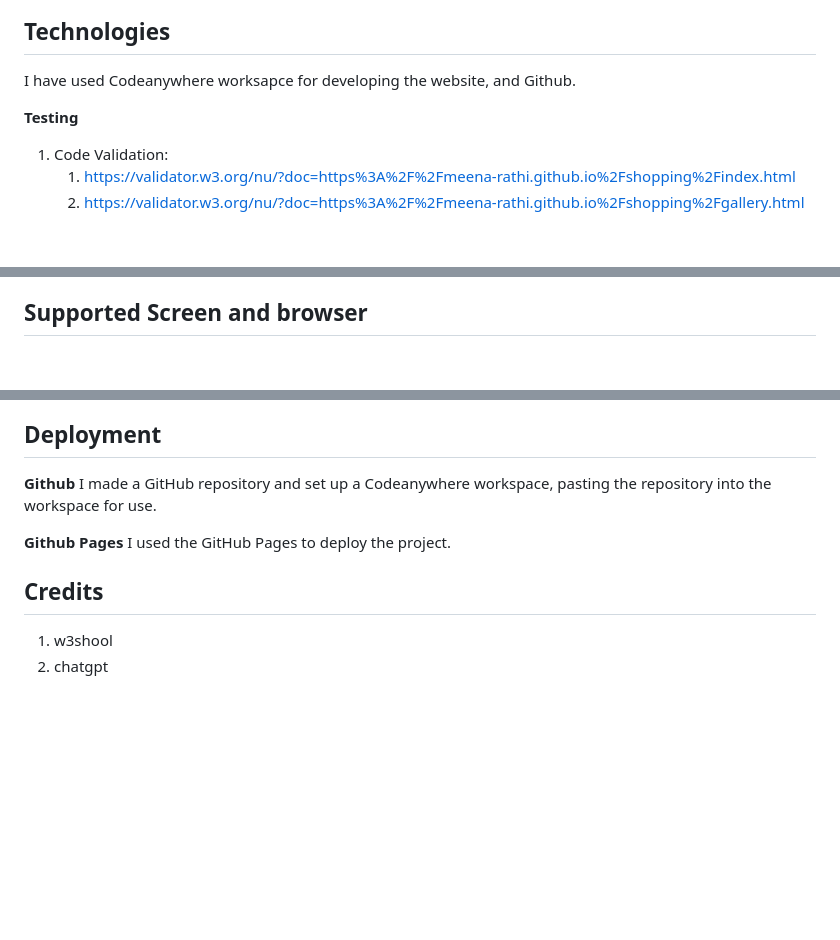
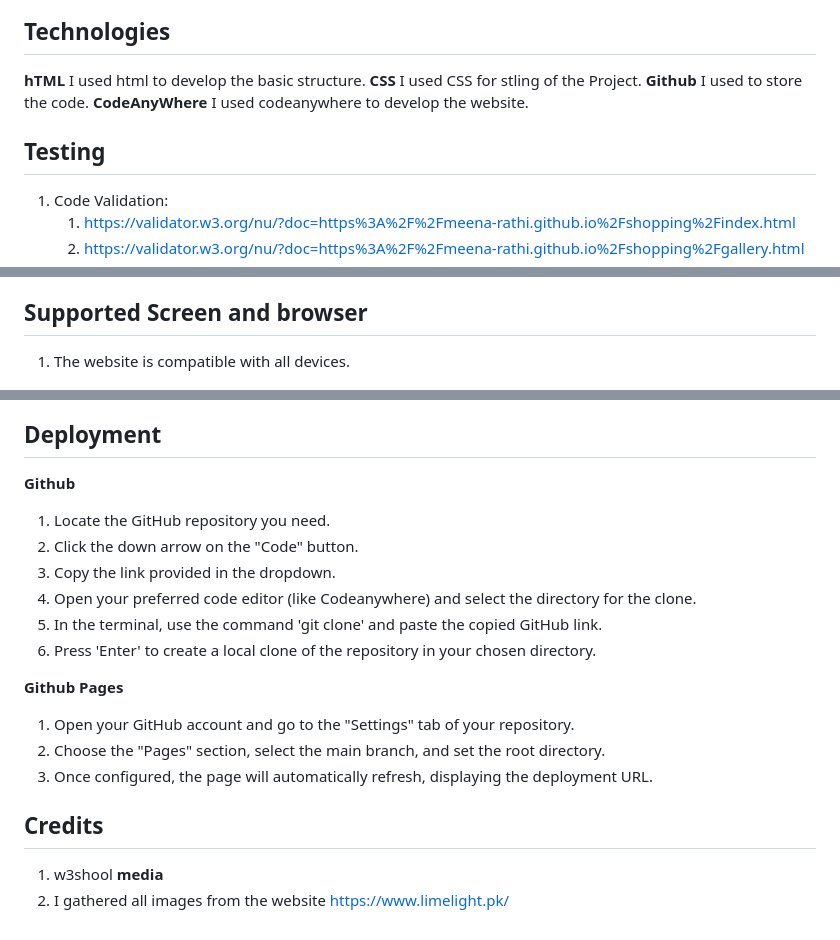
Before and after one commit to meena-rathi/shopping, a Markdown page: README.md, 3 parts joined by grey strips. GitHub-like rendering; blank space fills up the shorter version.

Commit message:
update the readme-doc

```diff
--- a/README.md
+++ b/README.md
@@ -51,9 +51,16 @@ Maintain the same layout, positioning, and design for the footer and menu throug
 
 ## Technologies ##
 
-I have used Codeanywhere worksapce for developing the website, and Github.
+**hTML**
+I used html to develop the basic structure.
+**CSS**
+I used CSS for stling of the Project.
+**Github**
+I used to store the code.
+**CodeAnyWhere**
+I used codeanywhere to develop the website.
 
-**Testing**
+## Testing ##
 
 1. Code Validation:
    1. <https://validator.w3.org/nu/?doc=https%3A%2F%2Fmeena-rathi.github.io%2Fshopping%2Findex.html>
@@ -117,17 +128,29 @@ I have used Codeanywhere worksapce for developing the website, and Github.
 
 ## Supported Screen and browser ##
 
+1. The website is compatible with all devices.
+
 ![responsive](readme-doc/responsive.JPG)
 
 ## Deployment ##
 
 **Github**
-I made a GitHub repository and set up a Codeanywhere workspace, pasting the repository into the workspace for use.
+
+1. Locate the GitHub repository you need.
+2. Click the down arrow on the "Code" button.
+3. Copy the link provided in the dropdown.
+4. Open your preferred code editor (like Codeanywhere) and select the directory for the clone.
+5. In the terminal, use the command 'git clone' and paste the copied GitHub link.
+6. Press 'Enter' to create a local clone of the repository in your chosen directory.
 
 **Github Pages**
-I used the GitHub Pages to deploy the project.
+
+1. Open your GitHub account and go to the "Settings" tab of your repository.
+2. Choose the "Pages" section, select the main branch, and set the root directory.
+3. Once configured, the page will automatically refresh, displaying the deployment URL.
 
 ## Credits ##
 
 1. w3shool
-2. chatgpt
+**media**
+1. I gathered all images from the website <https://www.limelight.pk/>
```
Also changed, not shown: other parts of README.md (+7 -3 lines), readme-doc/testcase_footer.JPG (added), readme-doc/testcase_gallery.JPG (added), readme-doc/testcase_home.JPG (added), readme-doc/textcase_signup.JPG (added), 2 other files.
